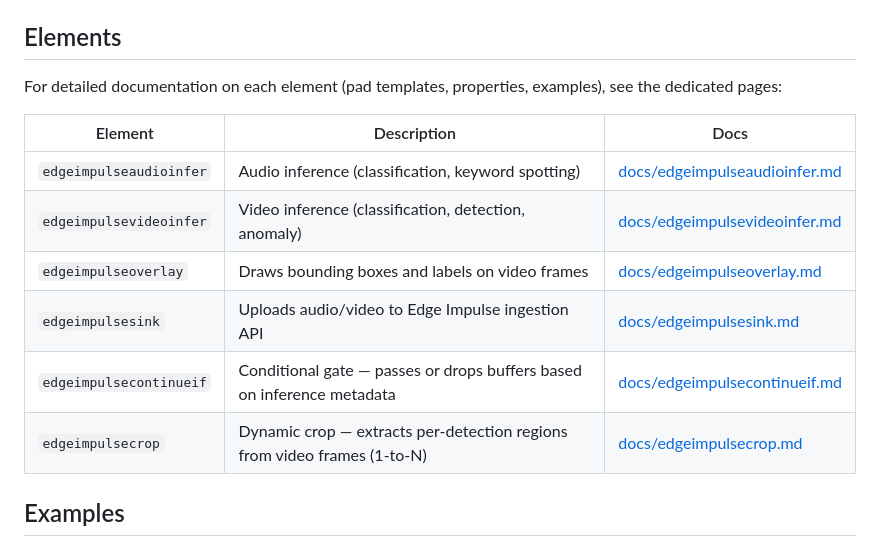
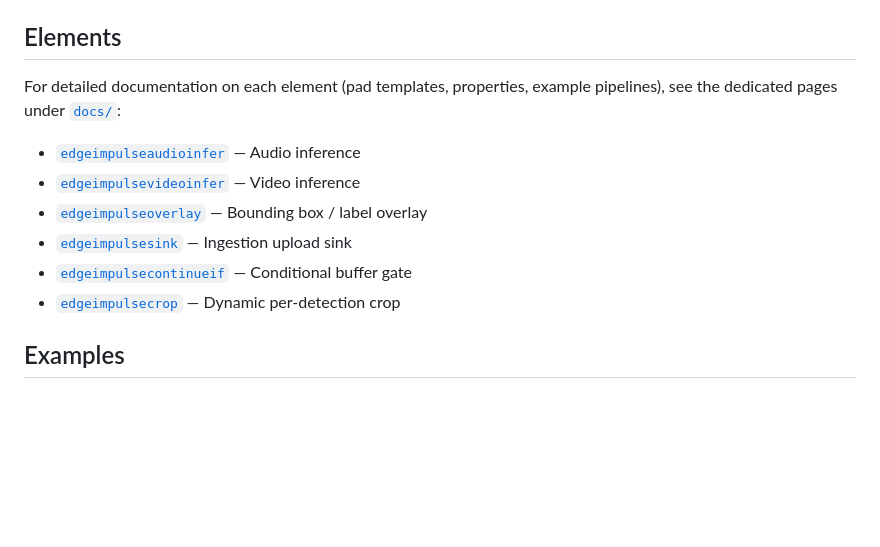
Before and after one commit to edgeimpulse/gst-plugins-edgeimpulse, a Markdown page: README.md, the part around one of its changes. Rendered like a GitHub page; blank space fills up the shorter version.

Commit message:
Link to elements docs

```diff
--- a/README.md
+++ b/README.md
@@ -669,16 +669,14 @@ The compiled plugin will be available at `target/aarch64-unknown-linux-gnu/relea
 
 ## Elements
 
-For detailed documentation on each element (pad templates, properties, examples), see the dedicated pages:
+For detailed documentation on each element (pad templates, properties, example pipelines), see the dedicated pages under [`docs/`](docs/):
 
-| Element | Description | Docs |
-|---------|-------------|------|
-| `edgeimpulseaudioinfer` | Audio inference (classification, keyword spotting) | [docs/edgeimpulseaudioinfer.md](docs/edgeimpulseaudioinfer.md) |
-| `edgeimpulsevideoinfer` | Video inference (classification, detection, anomaly) | [docs/edgeimpulsevideoinfer.md](docs/edgeimpulsevideoinfer.md) |
-| `edgeimpulseoverlay` | Draws bounding boxes and labels on video frames | [docs/edgeimpulseoverlay.md](docs/edgeimpulseoverlay.md) |
-| `edgeimpulsesink` | Uploads audio/video to Edge Impulse ingestion API | [docs/edgeimpulsesink.md](docs/edgeimpulsesink.md) |
-| `edgeimpulsecontinueif` | Conditional gate — passes or drops buffers based on inference metadata | [docs/edgeimpulsecontinueif.md](docs/edgeimpulsecontinueif.md) |
-| `edgeimpulsecrop` | Dynamic crop — extracts per-detection regions from video frames (1-to-N) | [docs/edgeimpulsecrop.md](docs/edgeimpulsecrop.md) |
+- [`edgeimpulseaudioinfer`](docs/edgeimpulseaudioinfer.md) — Audio inference
+- [`edgeimpulsevideoinfer`](docs/edgeimpulsevideoinfer.md) — Video inference
+- [`edgeimpulseoverlay`](docs/edgeimpulseoverlay.md) — Bounding box / label overlay
+- [`edgeimpulsesink`](docs/edgeimpulsesink.md) — Ingestion upload sink
+- [`edgeimpulsecontinueif`](docs/edgeimpulsecontinueif.md) — Conditional buffer gate
+- [`edgeimpulsecrop`](docs/edgeimpulsecrop.md) — Dynamic per-detection crop
 
 ## Examples
 
```
Also changed, not shown: other parts of README.md (+6 -6 lines).
